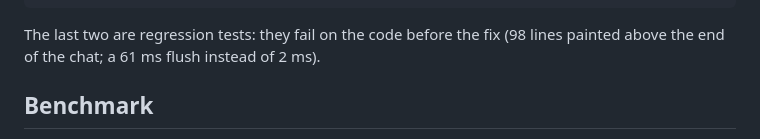
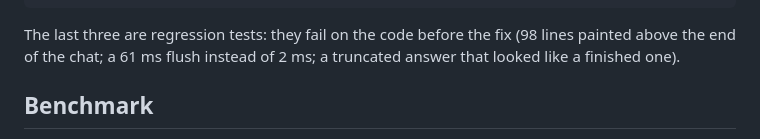
Before and after one commit to AsishKumarDalal/harness, a Markdown page: README.md, the part around one of its changes. GitHub-like rendering.

````diff
--- a/README.md
+++ b/README.md
@@ -378,8 +410,9 @@ Everything is an offline probe — no model server needed:
 .venv/bin/python test/test_truncation.py    # 10  a cut-off answer is visible
 ```
 
-The last two are regression tests: they fail on the code before the fix (98
-lines painted above the end of the chat; a 61 ms flush instead of 2 ms).
+The last three are regression tests: they fail on the code before the fix (98
+lines painted above the end of the chat; a 61 ms flush instead of 2 ms; a
+truncated answer that looked like a finished one).
 
 ## Benchmark
 
````
Also changed, not shown: other parts of README.md (+38 -24 lines).
